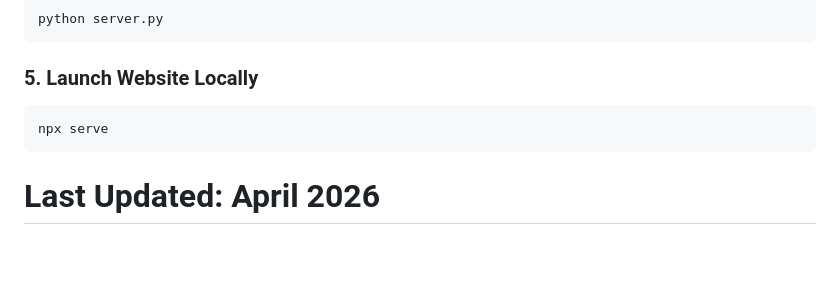
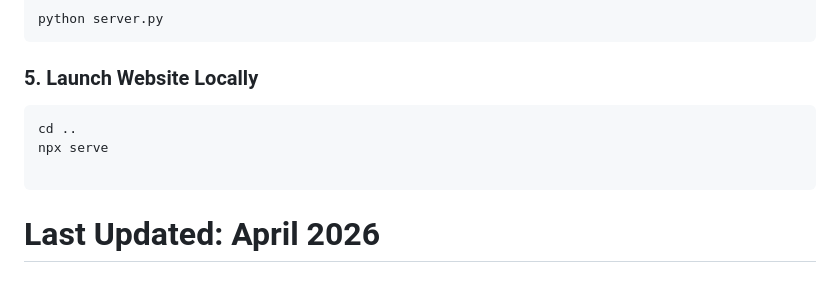
Before and after one commit to yhanafi2023/AI-Brain-Tumor-Detector, a Markdown page: README.md, the part around the change. GitHub-like rendering; blank space fills up the shorter version.

Commit message:
Update README with project details and instructions

````diff
--- a/README.md
+++ b/README.md
@@ -189,7 +189,9 @@ python server.py
 ```
 ### 5. Launch Website Locally
 ```bash
+cd ..
 npx serve
+
 ```
 
 
````
